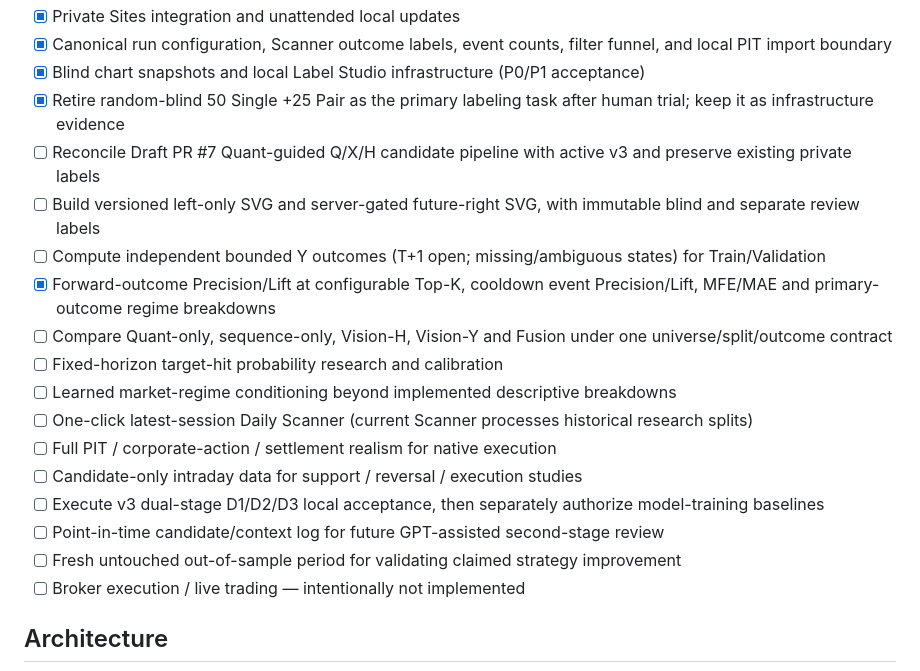
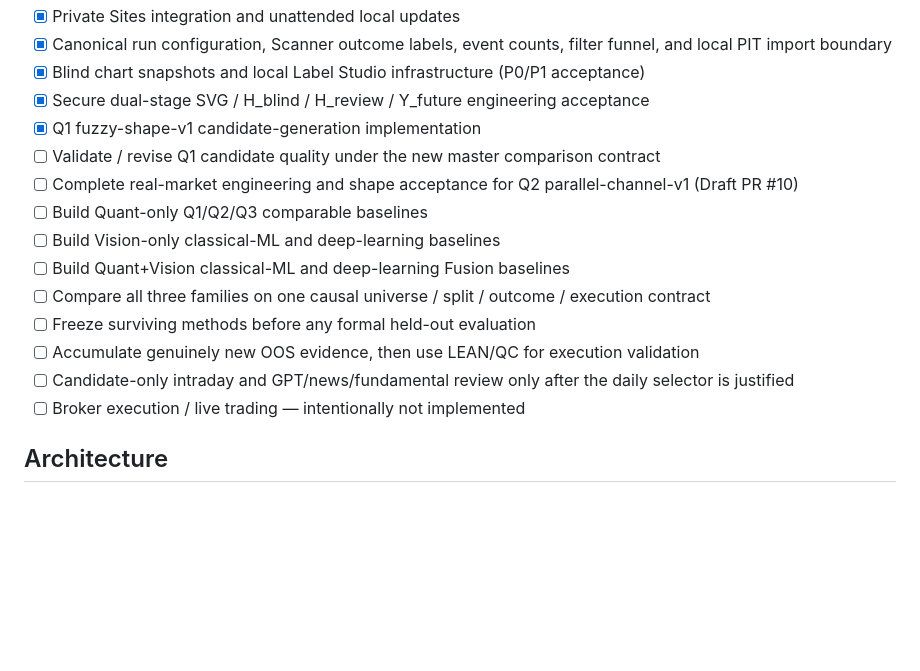
Before and after one commit to zhoushuming073-cell/stock-radar, a Markdown page: README.md, the part around the change. Drawn GitHub-style; blank space fills up the shorter version.

Commit message:
Replace stale research checklist with the three-path program

```diff
--- a/README.md
+++ b/README.md
@@ -166,20 +166,17 @@ remain local.
 - [x] Private Sites integration and unattended local updates
 - [x] Canonical run configuration, Scanner outcome labels, event counts, filter funnel, and local PIT import boundary
 - [x] Blind chart snapshots and local Label Studio infrastructure (P0/P1 acceptance)
-- [x] Retire random-blind 50 Single +25 Pair as the primary labeling task after human trial; keep it as infrastructure evidence
-- [ ] Reconcile Draft PR #7 Quant-guided Q/X/H candidate pipeline with active v3 and preserve existing private labels
-- [ ] Build versioned left-only SVG and server-gated future-right SVG, with immutable blind and separate review labels
-- [ ] Compute independent bounded Y outcomes (T+1 open; missing/ambiguous states) for Train/Validation
-- [x] Forward-outcome Precision/Lift at configurable Top-K, cooldown event Precision/Lift, MFE/MAE and primary-outcome regime breakdowns
-- [ ] Compare Quant-only, sequence-only, Vision-H, Vision-Y and Fusion under one universe/split/outcome contract
-- [ ] Fixed-horizon target-hit probability research and calibration
-- [ ] Learned market-regime conditioning beyond implemented descriptive breakdowns
-- [ ] One-click latest-session Daily Scanner (current Scanner processes historical research splits)
-- [ ] Full PIT / corporate-action / settlement realism for native execution
-- [ ] Candidate-only intraday data for support / reversal / execution studies
-- [ ] Execute v3 dual-stage D1/D2/D3 local acceptance, then separately authorize model-training baselines
-- [ ] Point-in-time candidate/context log for future GPT-assisted second-stage review
-- [ ] Fresh untouched out-of-sample period for validating claimed strategy improvement
+- [x] Secure dual-stage SVG / H_blind / H_review / Y_future engineering acceptance
+- [x] Q1 fuzzy-shape-v1 candidate-generation implementation
+- [ ] Validate / revise Q1 candidate quality under the new master comparison contract
+- [ ] Complete real-market engineering and shape acceptance for Q2 parallel-channel-v1 (Draft PR #10)
+- [ ] Build Quant-only Q1/Q2/Q3 comparable baselines
+- [ ] Build Vision-only classical-ML and deep-learning baselines
+- [ ] Build Quant+Vision classical-ML and deep-learning Fusion baselines
+- [ ] Compare all three families on one causal universe / split / outcome / execution contract
+- [ ] Freeze surviving methods before any formal held-out evaluation
+- [ ] Accumulate genuinely new OOS evidence, then use LEAN/QC for execution validation
+- [ ] Candidate-only intraday and GPT/news/fundamental review only after the daily selector is justified
 - [ ] Broker execution / live trading — intentionally not implemented
 
 ## Architecture
```
